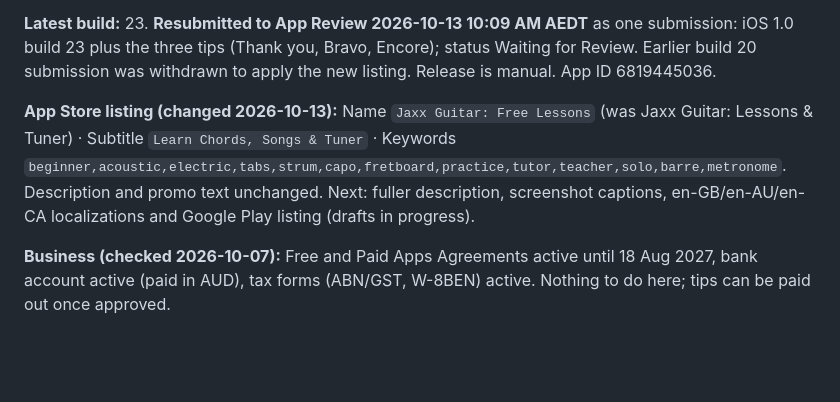
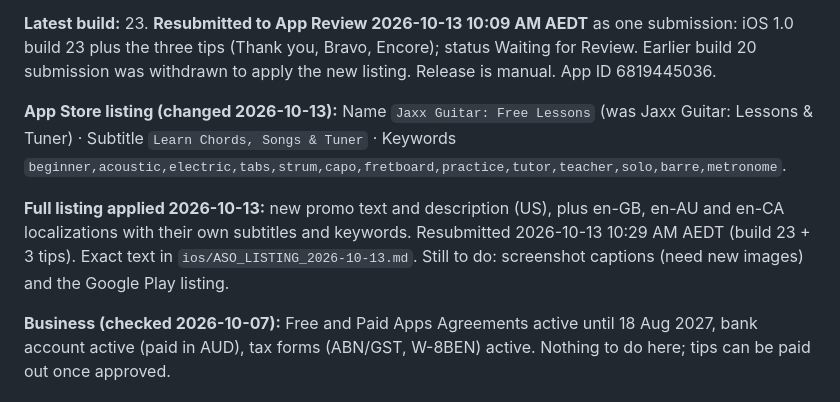
Before and after one commit to Astryks/jaxxguitar, a Markdown page: STATUS.md, the part around the change. GitHub-like rendering; blank space fills up the shorter version.

Commit message:
STATUS: full listing and localizations, resubmitted

```diff
--- a/STATUS.md
+++ b/STATUS.md
@@ -14,7 +14,9 @@ Repo: https://github.com/Astryks/jaxxguitar · Site: https://jaxxguitar.com (Git
 
 **Latest build:** 23. **Resubmitted to App Review 2026-10-13 10:09 AM AEDT** as one submission: iOS 1.0 build 23 plus the three tips (Thank you, Bravo, Encore); status Waiting for Review. Earlier build 20 submission was withdrawn to apply the new listing. Release is manual. App ID 6819445036.
 
-**App Store listing (changed 2026-10-13):** Name `Jaxx Guitar: Free Lessons` (was Jaxx Guitar: Lessons & Tuner) · Subtitle `Learn Chords, Songs & Tuner` · Keywords `beginner,acoustic,electric,tabs,strum,capo,fretboard,practice,tutor,teacher,solo,barre,metronome`. Description and promo text unchanged. Next: fuller description, screenshot captions, en-GB/en-AU/en-CA localizations and Google Play listing (drafts in progress).
+**App Store listing (changed 2026-10-13):** Name `Jaxx Guitar: Free Lessons` (was Jaxx Guitar: Lessons & Tuner) · Subtitle `Learn Chords, Songs & Tuner` · Keywords `beginner,acoustic,electric,tabs,strum,capo,fretboard,practice,tutor,teacher,solo,barre,metronome`.
+
+**Full listing applied 2026-10-13:** new promo text and description (US), plus en-GB, en-AU and en-CA localizations with their own subtitles and keywords. Resubmitted 2026-10-13 10:29 AM AEDT (build 23 + 3 tips). Exact text in `ios/ASO_LISTING_2026-10-13.md`. Still to do: screenshot captions (need new images) and the Google Play listing.
 
 **Business (checked 2026-10-07):** Free and Paid Apps Agreements active until 18 Aug 2027, bank account active (paid in AUD), tax forms (ABN/GST, W-8BEN) active. Nothing to do here; tips can be paid out once approved.
 
```
